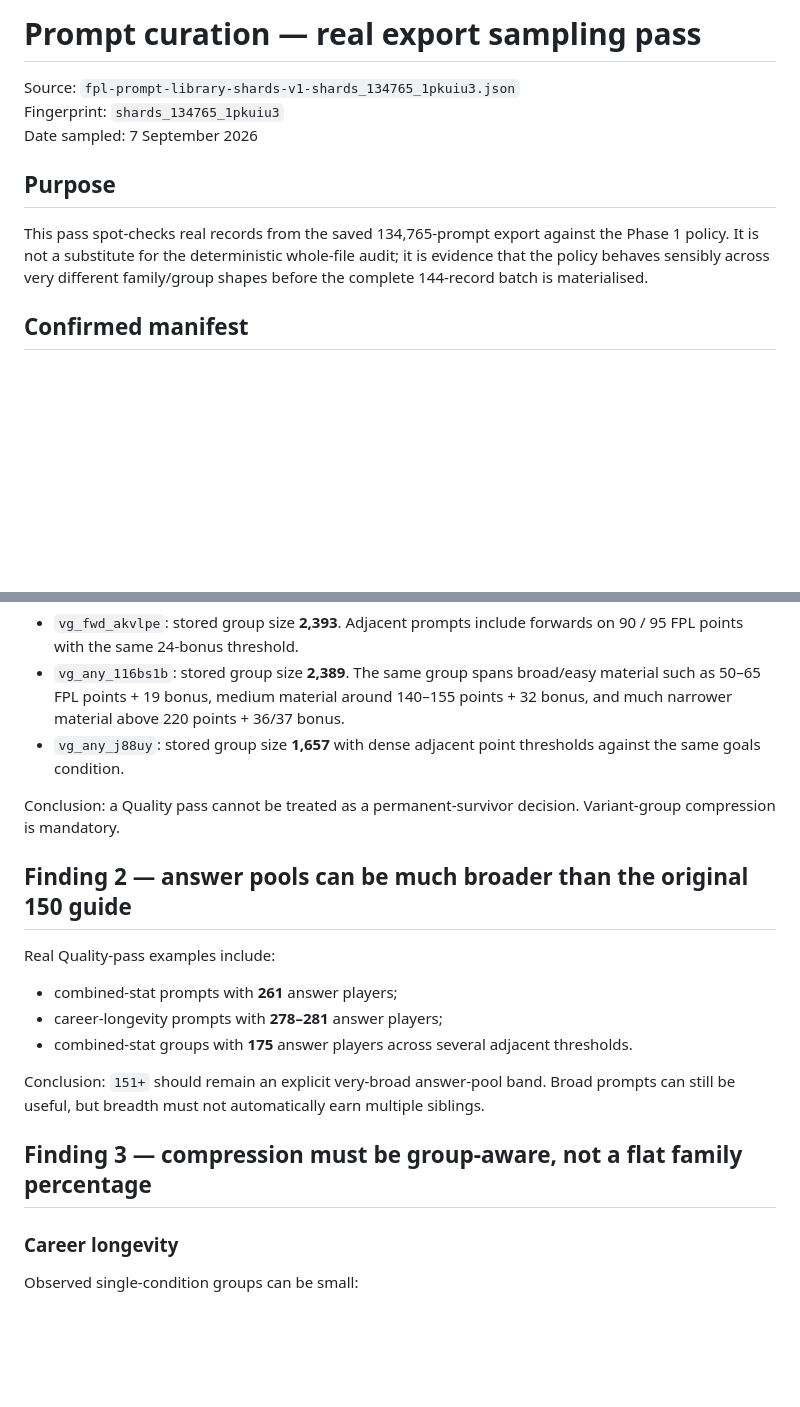
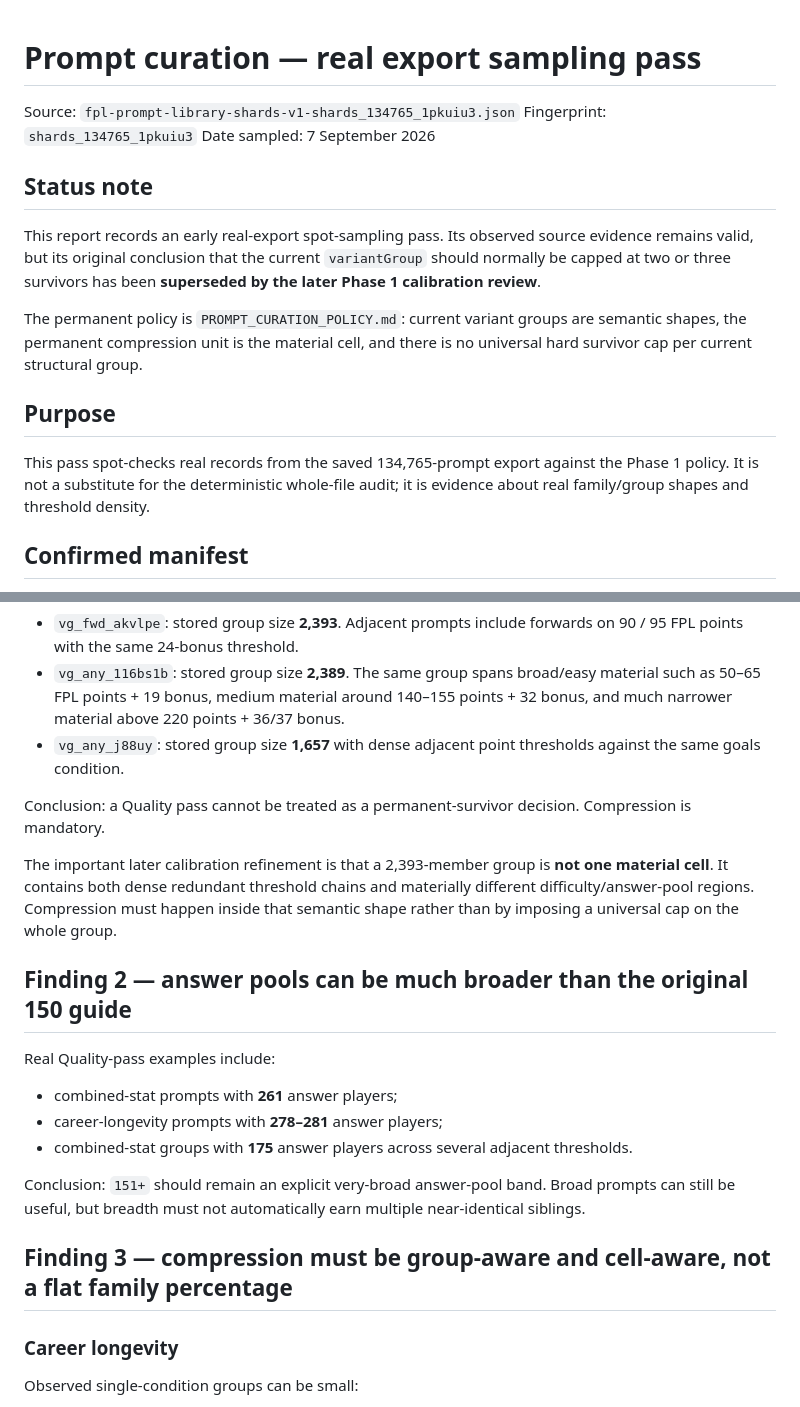
Before and after one commit to complexdd-rgb/fpl-draft-challenge, a Markdown page: reports/prompt-curation-real-export-sampling.md, 2 parts joined by grey strips. Rendered like a GitHub page; blank space fills up the shorter version.

```diff
--- a/reports/prompt-curation-real-export-sampling.md
+++ b/reports/prompt-curation-real-export-sampling.md
@@ -4,9 +4,15 @@ Source: `fpl-prompt-library-shards-v1-shards_134765_1pkuiu3.json`
 Fingerprint: `shards_134765_1pkuiu3`
 Date sampled: 7 September 2026
 
+## Status note
+
+This report records an early real-export spot-sampling pass. Its observed source evidence remains valid, but its original conclusion that the current `variantGroup` should normally be capped at two or three survivors has been **superseded by the later Phase 1 calibration review**.
+
+The permanent policy is `PROMPT_CURATION_POLICY.md`: current variant groups are semantic shapes, the permanent compression unit is the material cell, and there is no universal hard survivor cap per current structural group.
+
 ## Purpose
 
-This pass spot-checks real records from the saved 134,765-prompt export against the Phase 1 policy. It is not a substitute for the deterministic whole-file audit; it is evidence that the policy behaves sensibly across very different family/group shapes before the complete 144-record batch is materialised.
+This pass spot-checks real records from the saved 134,765-prompt export against the Phase 1 policy. It is not a substitute for the deterministic whole-file audit; it is evidence about real family/group shapes and threshold density.
 
 ## Confirmed manifest
 
@@ -24,7 +30,9 @@ The current export contains variant groups above two thousand siblings. Examples
 - `vg_any_116bs1b`: stored group size **2,389**. The same group spans broad/easy material such as 50–65 FPL points + 19 bonus, medium material around 140–155 points + 32 bonus, and much narrower material above 220 points + 36/37 bonus.
 - `vg_any_j88uy`: stored group size **1,657** with dense adjacent point thresholds against the same goals condition.
 
-Conclusion: a Quality pass cannot be treated as a permanent-survivor decision. Variant-group compression is mandatory.
+Conclusion: a Quality pass cannot be treated as a permanent-survivor decision. Compression is mandatory.
+
+The important later calibration refinement is that a 2,393-member group is **not one material cell**. It contains both dense redundant threshold chains and materially different difficulty/answer-pool regions. Compression must happen inside that semantic shape rather than by imposing a universal cap on the whole group.
 
 ## Finding 2 — answer pools can be much broader than the original 150 guide
 
@@ -34,9 +42,9 @@ Real Quality-pass examples include:
 - career-longevity prompts with **278–281** answer players;
 - combined-stat groups with **175** answer players across several adjacent thresholds.
 
-Conclusion: `151+` should remain an explicit very-broad answer-pool band. Broad prompts can still be useful, but breadth must not automatically earn multiple siblings.
+Conclusion: `151+` should remain an explicit very-broad answer-pool band. Broad prompts can still be useful, but breadth must not automatically earn multiple near-identical siblings.
 
-## Finding 3 — compression must be group-aware, not a flat family percentage
+## Finding 3 — compression must be group-aware and cell-aware, not a flat family percentage
 
 ### Career longevity
 
```
Also changed, not shown: other parts of reports/prompt-curation-real-export-sampling.md (+27 -15 lines).
